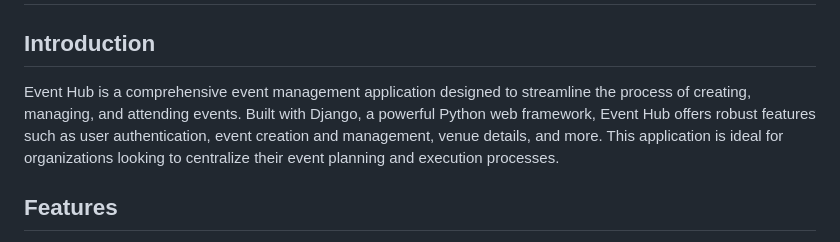
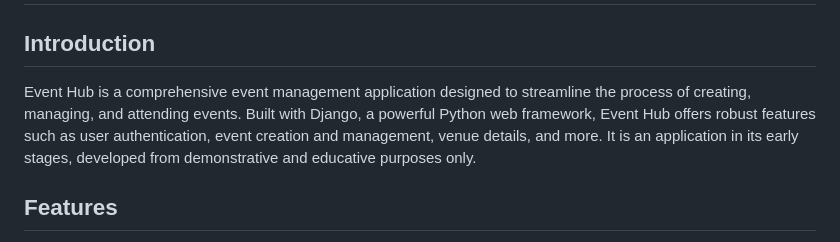
Before and after one commit to davidpal3c/banyan-root-app, a Markdown page: README.md, the part around the change. Rendered like a GitHub page.

```diff
--- a/README.md
+++ b/README.md
@@ -2,7 +2,7 @@
 
 ## Introduction
 
-Event Hub is a comprehensive event management application designed to streamline the process of creating, managing, and attending events. Built with Django, a powerful Python web framework, Event Hub offers robust features such as user authentication, event creation and management, venue details, and more. This application is ideal for organizations looking to centralize their event planning and execution processes.
+Event Hub is a comprehensive event management application designed to streamline the process of creating, managing, and attending events. Built with Django, a powerful Python web framework, Event Hub offers robust features such as user authentication, event creation and management, venue details, and more. It is an application in its early stages, developed from demonstrative and educative purposes only.
 
 ## Features
 
```
